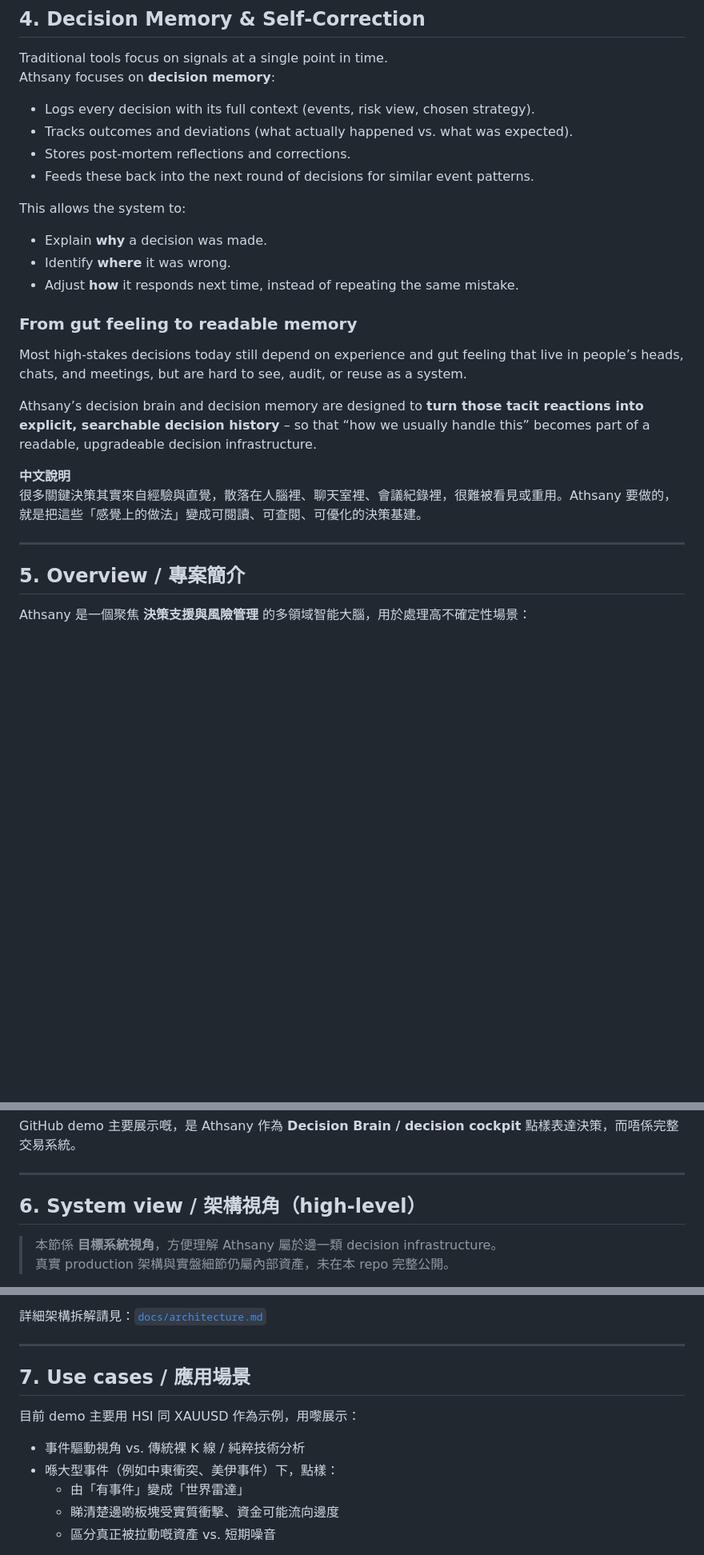
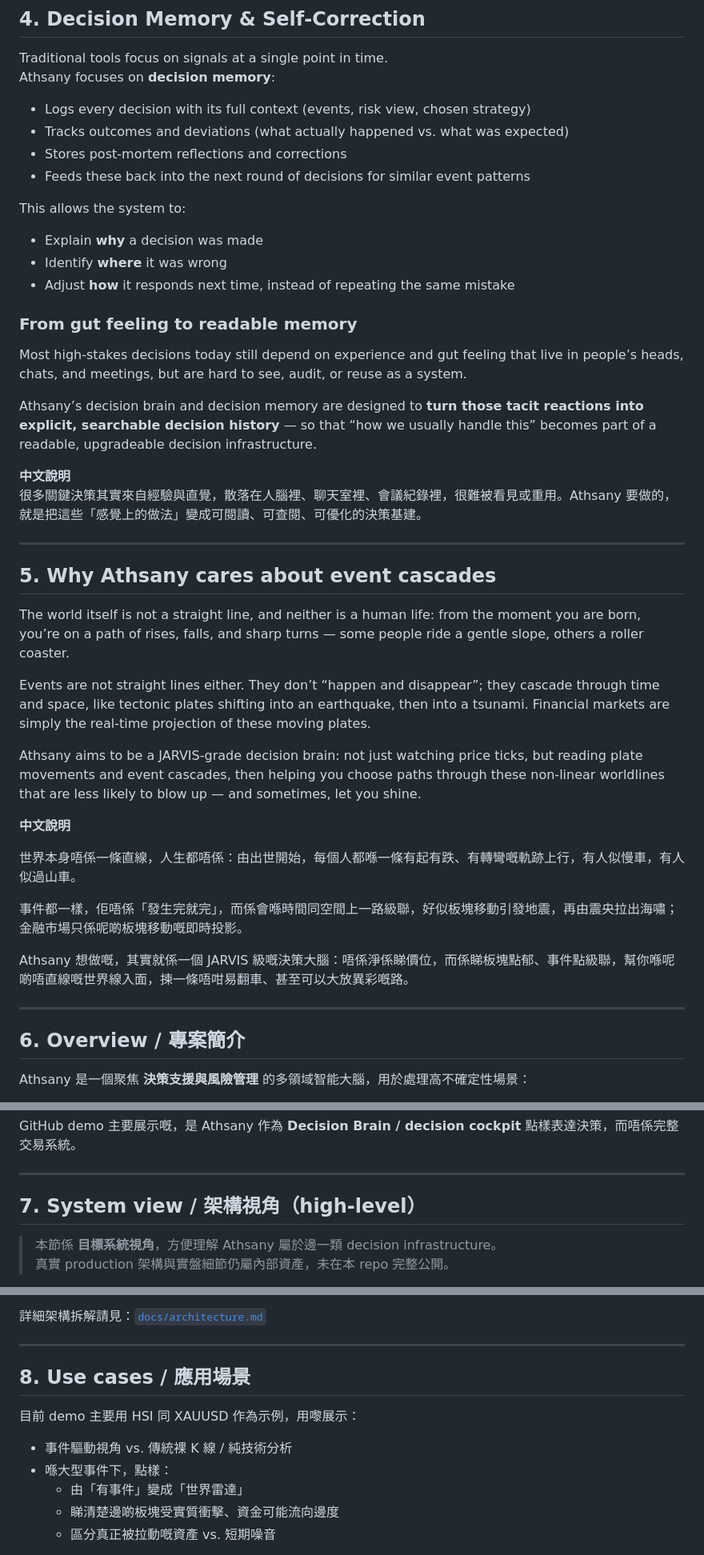
Before and after one commit to kei03kei-aiAthsany/Athsany-decision-brain, a Markdown page: README.md, 3 parts joined by grey strips. Shown at 80% size. Drawn GitHub-style; blank space fills up the shorter version.

```diff
--- a/README.md
+++ b/README.md
@@ -90,29 +90,47 @@ Every cycle is tracked, versioned, and linked to its originating events.
 Traditional tools focus on signals at a single point in time.
 Athsany focuses on **decision memory**:
 
-- Logs every decision with its full context (events, risk view, chosen strategy).
-- Tracks outcomes and deviations (what actually happened vs. what was expected).
-- Stores post‑mortem reflections and corrections.
-- Feeds these back into the next round of decisions for similar event patterns.
+- Logs every decision with its full context (events, risk view, chosen strategy)
+- Tracks outcomes and deviations (what actually happened vs. what was expected)
+- Stores post‑mortem reflections and corrections
+- Feeds these back into the next round of decisions for similar event patterns
 
 This allows the system to:
 
-- Explain **why** a decision was made.
-- Identify **where** it was wrong.
-- Adjust **how** it responds next time, instead of repeating the same mistake.
+- Explain **why** a decision was made
+- Identify **where** it was wrong
+- Adjust **how** it responds next time, instead of repeating the same mistake
 
 ### From gut feeling to readable memory
 
 Most high‑stakes decisions today still depend on experience and gut feeling that live in people’s heads, chats, and meetings, but are hard to see, audit, or reuse as a system.
 
-Athsany’s decision brain and decision memory are designed to **turn those tacit reactions into explicit, searchable decision history** – so that “how we usually handle this” becomes part of a readable, upgradeable decision infrastructure.
+Athsany’s decision brain and decision memory are designed to **turn those tacit reactions into explicit, searchable decision history** — so that “how we usually handle this” becomes part of a readable, upgradeable decision infrastructure.
 
 **中文說明**
 很多關鍵決策其實來自經驗與直覺，散落在人腦裡、聊天室裡、會議紀錄裡，很難被看見或重用。Athsany 要做的，就是把這些「感覺上的做法」變成可閱讀、可查閱、可優化的決策基建。
 
 ---
 
-## 5. Overview / 專案簡介
+## 5. Why Athsany cares about event cascades
+
+The world itself is not a straight line, and neither is a human life: from the moment you are born, you’re on a path of rises, falls, and sharp turns — some people ride a gentle slope, others a roller coaster.
+
+Events are not straight lines either. They don’t “happen and disappear”; they cascade through time and space, like tectonic plates shifting into an earthquake, then into a tsunami. Financial markets are simply the real‑time projection of these moving plates.
+
+Athsany aims to be a JARVIS‑grade decision brain: not just watching price ticks, but reading plate movements and event cascades, then helping you choose paths through these non‑linear worldlines that are less likely to blow up — and sometimes, let you shine.
+
+**中文說明**
+
+世界本身唔係一條直線，人生都唔係：由出世開始，每個人都喺一條有起有跌、有轉彎嘅軌跡上行，有人似慢車，有人似過山車。
+
+事件都一樣，佢唔係「發生完就完」，而係會喺時間同空間上一路級聯，好似板塊移動引發地震，再由震央拉出海嘯；金融市場只係呢啲板塊移動嘅即時投影。
+
+Athsany 想做嘅，其實就係一個 JARVIS 級嘅決策大腦：唔係淨係睇價位，而係睇板塊點郁、事件點級聯，幫你喺呢啲唔直線嘅世界線入面，揀一條唔咁易翻車、甚至可以大放異彩嘅路。
+
+---
+
+## 6. Overview / 專案簡介
 
 Athsany 是一個聚焦 **決策支援與風險管理** 的多領域智能大腦，用於處理高不確定性場景：
 
@@ -131,7 +149,7 @@ GitHub demo 主要展示嘅，是 Athsany 作為 **Decision Brain / decision coc
 
 ---
 
-## 6. System view / 架構視角（high‑level）
+## 7. System view / 架構視角（high‑level）
 
 > 本節係 **目標系統視角**，方便理解 Athsany 屬於邊一類 decision infrastructure。
 > 真實 production 架構與實盤細節仍屬內部資產，未在本 repo 完整公開。
@@ -178,12 +196,12 @@ Athsany Decision Engine
 
 ---
 
-## 7. Use cases / 應用場景
+## 8. Use cases / 應用場景
 
 目前 demo 主要用 HSI 同 XAUUSD 作為示例，用嚟展示：
 
-- 事件驅動視角 vs. 傳統裸 K 線 / 純粹技術分析
-- 喺大型事件（例如中東衝突、美伊事件）下，點樣：
+- 事件驅動視角 vs. 傳統裸 K 線 / 純技術分析
+- 喺大型事件下，點樣：
   - 由「有事件」變成「世界雷達」
   - 睇清楚邊啲板塊受實質衝擊、資金可能流向邊度
   - 區分真正被拉動嘅資產 vs. 短期噪音
```
Also changed, not shown: other parts of README.md (+18 -5 lines).
